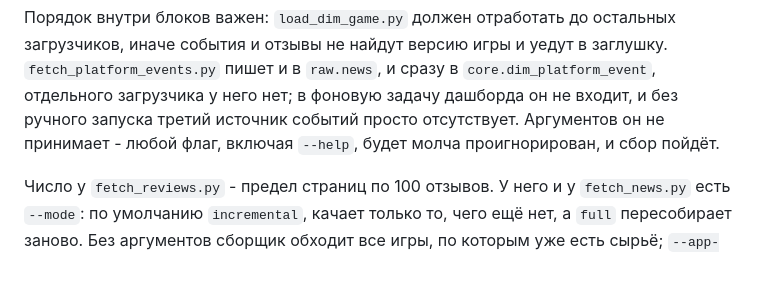
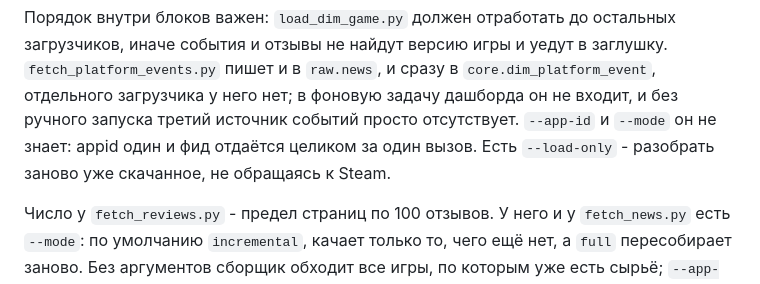
Before and after one commit to lebedev-ay/steam-health, a Markdown page: README.md, the part around the change. Drawn GitHub-style.

Commit message:
docs: README про аргументы fetch_platform_events.py

```diff
--- a/README.md
+++ b/README.md
@@ -92,8 +92,9 @@ python collector/load_fct_patch.py        # raw -> fct_patch, вес событ
 и уедут в заглушку. `fetch_platform_events.py` пишет и в `raw.news`,
 и сразу в `core.dim_platform_event`, отдельного загрузчика у него нет;
 в фоновую задачу дашборда он не входит, и без ручного запуска третий
-источник событий просто отсутствует. Аргументов он не принимает - любой
-флаг, включая `--help`, будет молча проигнорирован, и сбор пойдёт.
+источник событий просто отсутствует. `--app-id` и `--mode` он не знает:
+appid один и фид отдаётся целиком за один вызов. Есть `--load-only` -
+разобрать заново уже скачанное, не обращаясь к Steam.
 
 Число у `fetch_reviews.py` - предел страниц по 100 отзывов. У него
 и у `fetch_news.py` есть `--mode`: по умолчанию `incremental`, качает
```
